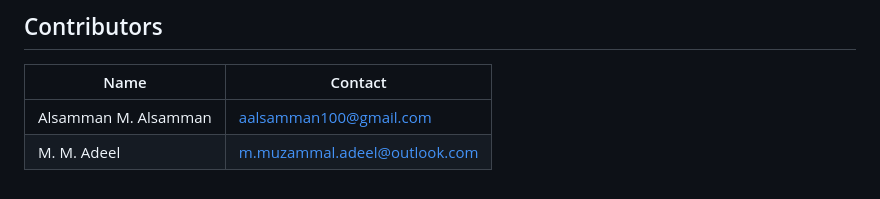
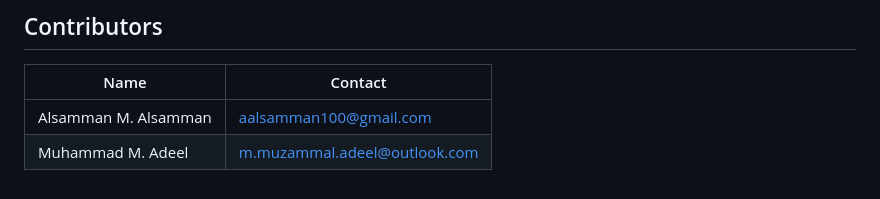
Before and after one commit to AlsammanAlsamman/brainny, a Markdown page: README.md, the part around the change. Rendered like a GitHub page.

Commit message:
Use Adeel's full name in the Contributors table
Co-Authored-By: Claude Sonnet 5 <noreply@anthropic.com>
Claude-Session: https://claude.ai/code/session_01KcJMDmAQVvznzGbJzvJt6h

```diff
--- a/README.md
+++ b/README.md
@@ -228,4 +228,4 @@ central/GitHub sync model in full.
 | Name | Contact |
 |---|---|
 | Alsamman M. Alsamman | [aalsamman100@gmail.com](mailto:aalsamman100@gmail.com) |
-| M. M. Adeel | [m.muzammal.adeel@outlook.com](mailto:m.muzammal.adeel@outlook.com) |
+| Muhammad M. Adeel | [m.muzammal.adeel@outlook.com](mailto:m.muzammal.adeel@outlook.com) |
```
